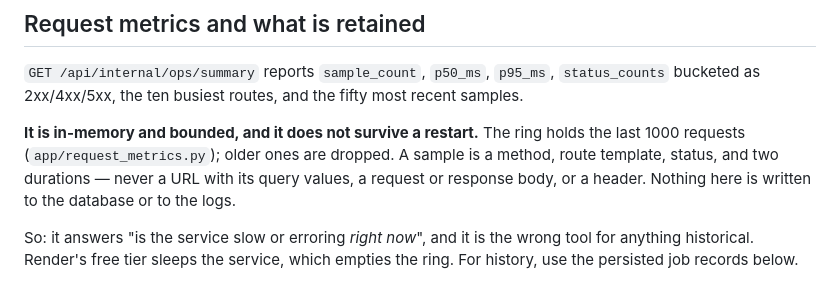
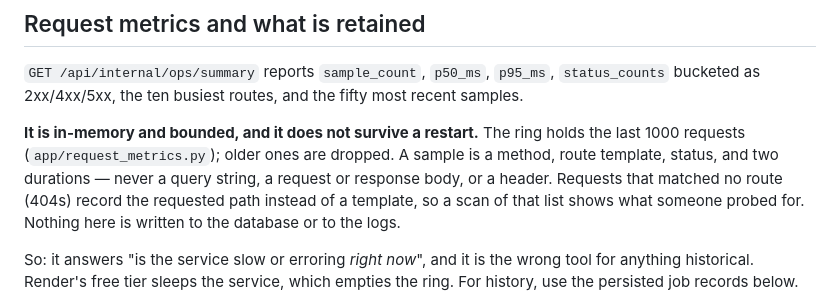
Before and after one commit to 2easy4marcus/steg-topologie, a Markdown page: docs/OPERATIONS.md, the part around the change. Rendered like a GitHub page.

```diff
--- a/docs/OPERATIONS.md
+++ b/docs/OPERATIONS.md
@@ -65,8 +65,10 @@ most recent samples.
 **It is in-memory and bounded, and it does not survive a restart.** The ring
 holds the last 1000 requests (`app/request_metrics.py`); older ones are
 dropped. A sample is a method, route template, status, and two durations —
-never a URL with its query values, a request or response body, or a header.
-Nothing here is written to the database or to the logs.
+never a query string, a request or response body, or a header. Requests that
+matched no route (404s) record the requested path instead of a template, so a
+scan of that list shows what someone probed for. Nothing here is written to
+the database or to the logs.
 
 So: it answers "is the service slow or erroring *right now*", and it is the
 wrong tool for anything historical. Render's free tier sleeps the service,
```
Also changed, not shown: README.md (+6 -2 lines), docs/PRIVATE_TOPOLOGY.md (+5 -3 lines).
